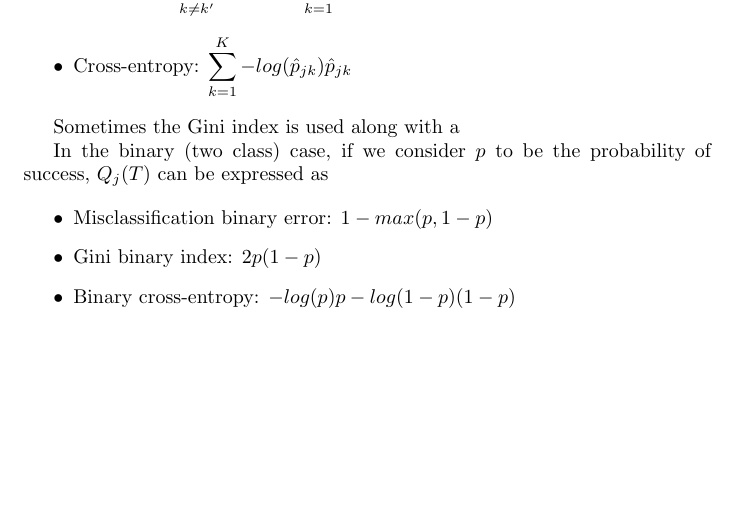
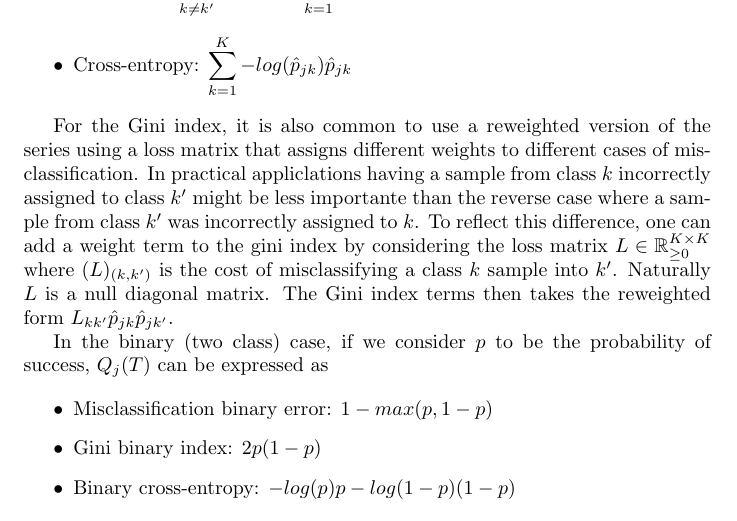
Before and after one commit to jdemonasterio/authorea, a LaTeX paper (trash.tex): part of page 4 of 5, cut so that both start at the same text, the shorter picture padded with empty space. Compiled offline with pdfLaTeX.

Commit message:
add sample paper for feature part and finish decision trees

```diff
--- a/trash.tex
+++ b/trash.tex
@@ -217,7 +217,8 @@ We will denote the node impurity measure for the classification tree by $Q_j(T)$
 	\item Cross-entropy: $ \displaystyle \sum_{k=1}^{K} -log(\hat{p}_{jk})\hat{p}_{jk} $
 \end{itemize}
 
-Sometimes the Gini index is used along with a
+
+For the Gini index, it is also common to use a reweighted version of the series using a loss matrix that assigns different weights to different cases of misclassification. In practical appliclations having a sample from class $k$ incorrectly assigned to class $k'$ might be less importante than the reverse case where a sample from class $k'$ was incorrectly assigned to $k$. To reflect this difference, one can add a weight term to the gini index by considering the loss matrix $L \in \mathbb R_{\ge 0}^{K \times K}$ where $(L)_{(k,k')}$ is the cost of misclassifying a class $k$ sample into $k'$. Naturally $L$ is a null diagonal matrix.  The Gini index terms then takes the reweighted form  $L_{kk'} \hat{p}_{jk} \hat{p}_{jk'}$.
 
 In the binary (two class) case, if we consider $p$ to be the probability of success, $Q_j(T)$ can be expressed as
 
```
Also changed, not shown: TODOPlan.md (+2 -2 lines), trash.tex (2 more changed lines).
